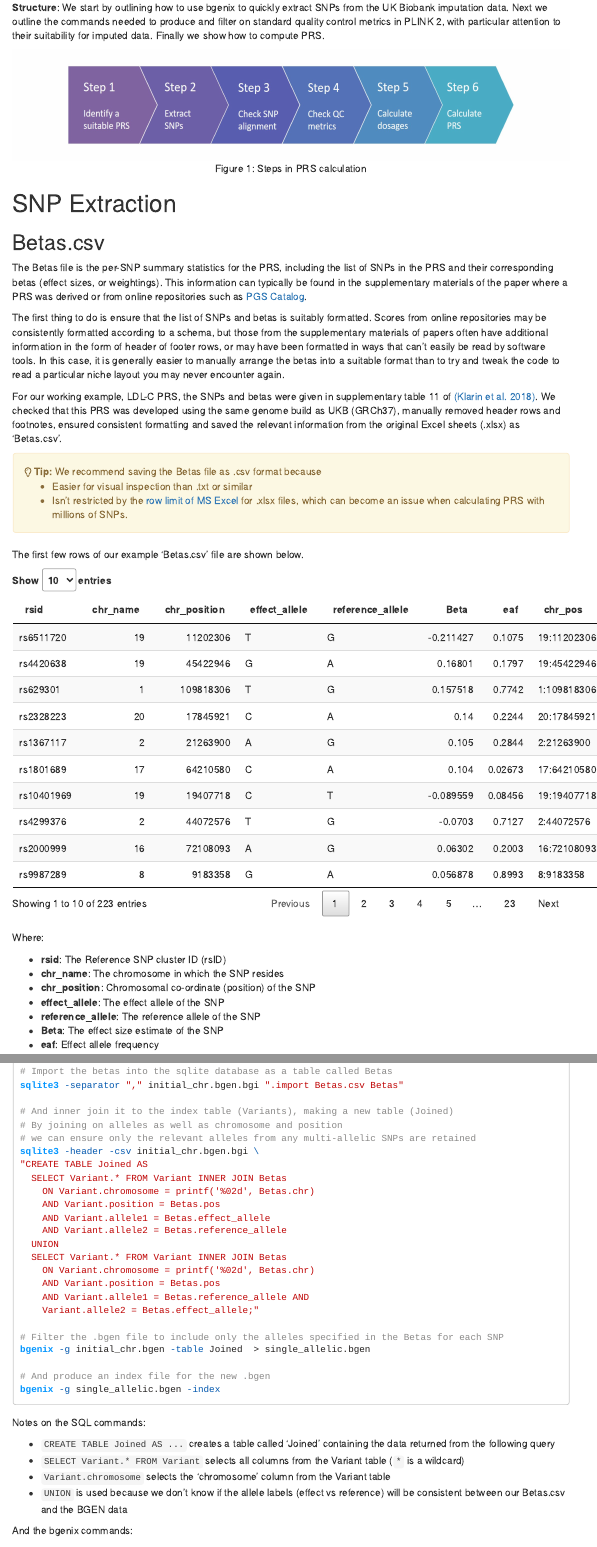
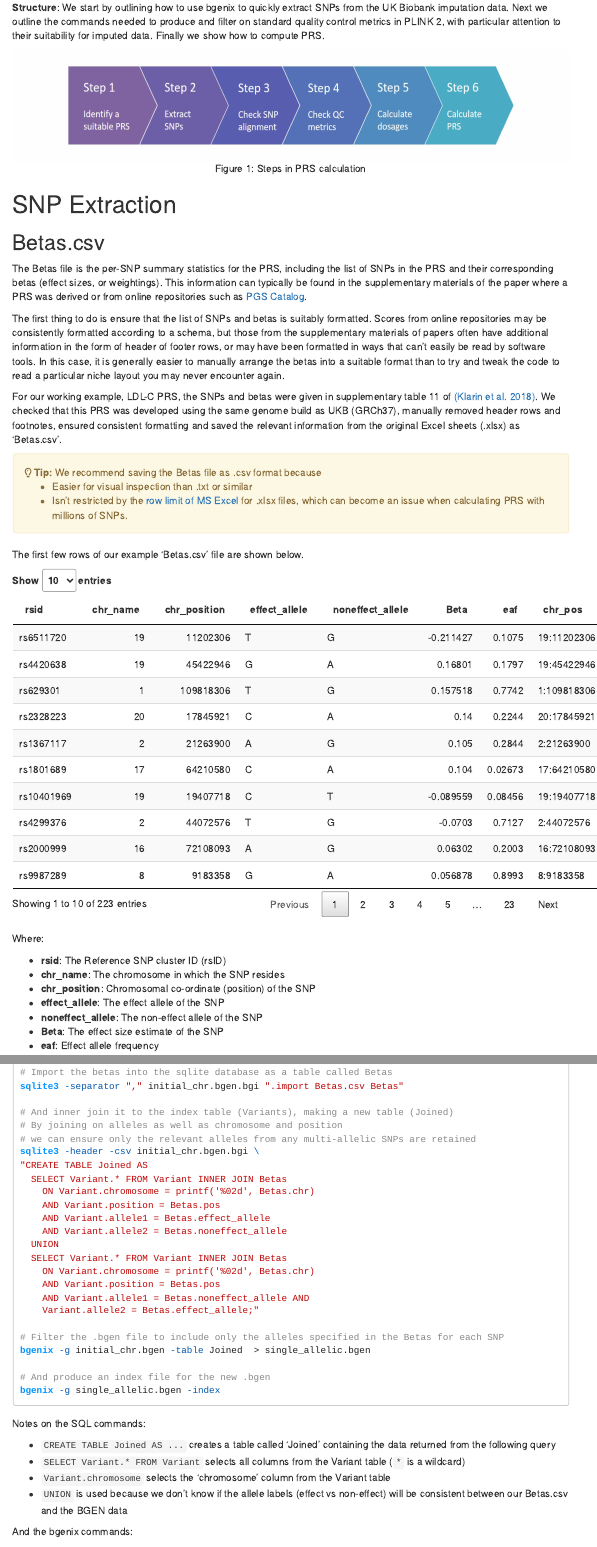
Before and after one commit to 2cjenn/PRS_Pipeline, an R Markdown document (SampleCode.Rmd): the page in a window 1100 px wide, from 810 px down, and a second part further down, joined at a grey line. Rendered offline with R 4.5, knitr and Pandoc, with nearby package versions; menus at the side of the page are left out; long lines of code are wrapped.

Commit message:
Change effect/reference to effect/non-effect throughout to avoid confusion

```diff
--- a/SampleCode.Rmd
+++ b/SampleCode.Rmd
@@ -167,7 +167,7 @@ Where:
 * **chr_name**: The chromosome in which the SNP resides
 * **chr_position**: Chromosomal co-ordinate (position) of the SNP
 * **effect_allele**: The effect allele of the SNP
-* **reference_allele**: The reference allele of the SNP
+* **noneffect_allele**: The non-effect allele of the SNP
 * **Beta**: The effect size estimate of the SNP
 * **eaf**: Effect allele frequency
 
@@ -364,12 +364,12 @@ sqlite3 -header -csv initial_chr.bgen.bgi \
     ON Variant.chromosome = printf('%02d', Betas.chr)
     AND Variant.position = Betas.pos
     AND Variant.allele1 = Betas.effect_allele
-    AND Variant.allele2 = Betas.reference_allele
+    AND Variant.allele2 = Betas.noneffect_allele
   UNION
   SELECT Variant.* FROM Variant INNER JOIN Betas
     ON Variant.chromosome = printf('%02d', Betas.chr)
     AND Variant.position = Betas.pos
-    AND Variant.allele1 = Betas.reference_allele AND
+    AND Variant.allele1 = Betas.noneffect_allele AND
     Variant.allele2 = Betas.effect_allele;"
 
 # Filter the .bgen file to include only the alleles specified in the Betas for each SNP
@@ -387,7 +387,7 @@ Notes on the SQL commands:
 * `CREATE TABLE Joined AS ...` creates a table called 'Joined' containing the data returned from the following query
 * `SELECT Variant.* FROM Variant` selects all columns from the Variant table (`*` is a wildcard)
 * `Variant.chromosome` selects the 'chromosome' column from the Variant table
-* `UNION` is used because we don't know if the allele labels (effect vs reference) will be consistent between our Betas.csv and the BGEN data
+* `UNION` is used because we don't know if the allele labels (effect vs non-effect) will be consistent between our Betas.csv and the BGEN data
 
 And the bgenix commands:
 
--- a/inputs/Betas.csv
+++ b/inputs/Betas.csv
@@ -1,4 +1,4 @@
-rsid,chr_name,chr_position,effect_allele,reference_allele,Beta,eaf,chr_pos
+rsid,chr_name,chr_position,effect_allele,noneffect_allele,Beta,eaf,chr_pos
 rs6511720,19,11202306,T,G,-0.211427,0.1075,19:11202306
 rs4420638,19,45422946,G,A,0.16801,0.1797,19:45422946
 rs629301,1,109818306,T,G,0.157518,0.7742,1:109818306
```
Also changed, not shown: SampleCode.Rmd (6 more changed lines), 2 other files.
